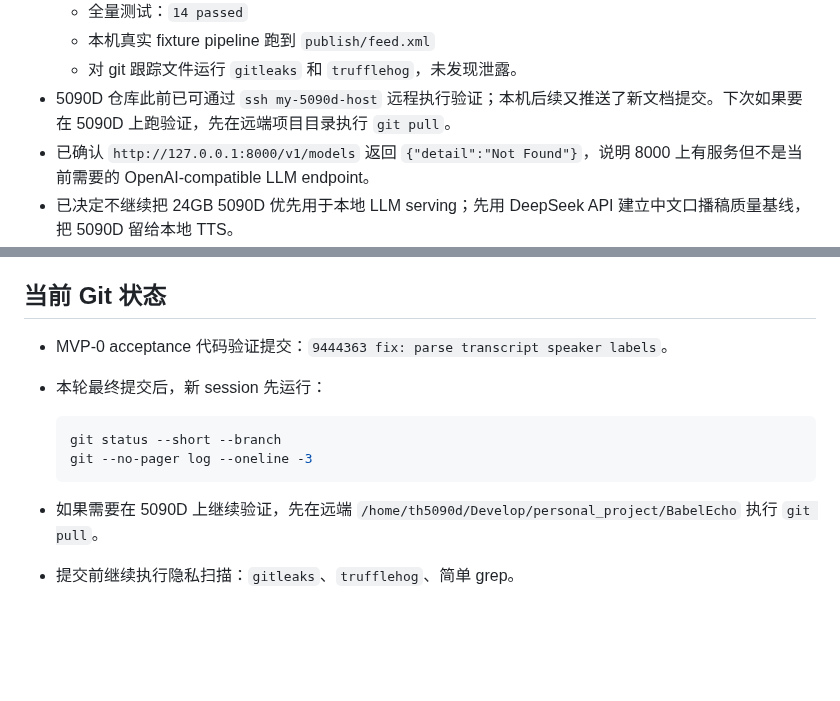
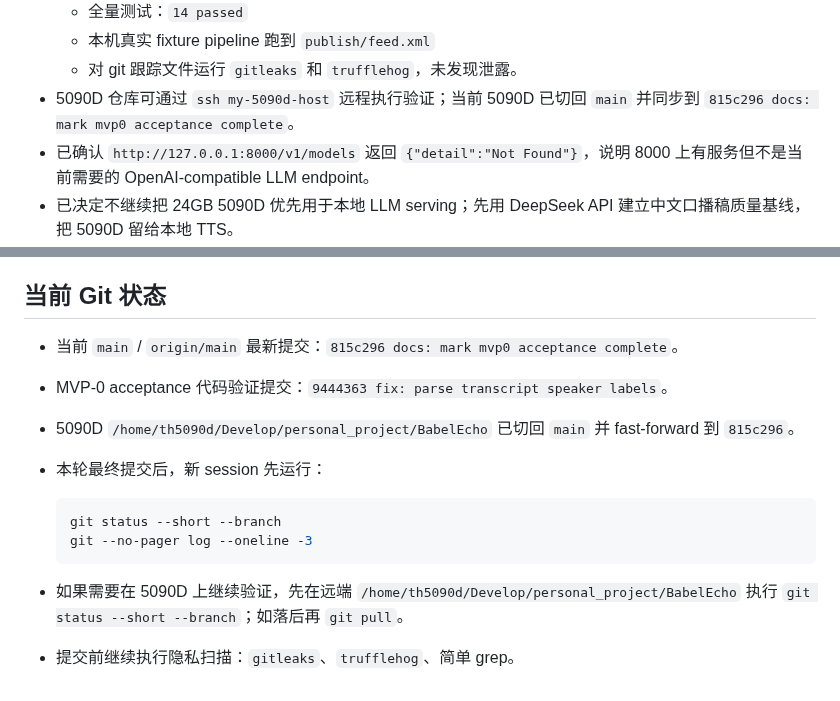
Before and after one commit to firegnu/BabelEcho, a Markdown page: HANDOFF.md, 2 parts joined by grey strips. GitHub-like rendering; blank space fills up the shorter version.

Commit message:
docs: refresh handoff after mvp0 closeout

````diff
--- a/HANDOFF.md
+++ b/HANDOFF.md
@@ -28,7 +28,7 @@
   - 全量测试：`14 passed`
   - 本机真实 fixture pipeline 跑到 `publish/feed.xml`
   - 对 git 跟踪文件运行 `gitleaks` 和 `trufflehog`，未发现泄露。
-- 5090D 仓库此前已可通过 `ssh my-5090d-host` 远程执行验证；本机后续又推送了新文档提交。下次如果要在 5090D 上跑验证，先在远端项目目录执行 `git pull`。
+- 5090D 仓库可通过 `ssh my-5090d-host` 远程执行验证；当前 5090D 已切回 `main` 并同步到 `815c296 docs: mark mvp0 acceptance complete`。
 - 已确认 `http://127.0.0.1:8000/v1/models` 返回 `{"detail":"Not Found"}`，说明 8000 上有服务但不是当前需要的 OpenAI-compatible LLM endpoint。
 - 已决定不继续把 24GB 5090D 优先用于本地 LLM serving；先用 DeepSeek API 建立中文口播稿质量基线，把 5090D 留给本地 TTS。
 - 已在 MacBook 实现 DeepSeek/OpenAI-compatible provider：
@@ -158,7 +158,9 @@
 
 ## 当前 Git 状态
 
+- 当前 `main` / `origin/main` 最新提交：`815c296 docs: mark mvp0 acceptance complete`。
 - MVP-0 acceptance 代码验证提交：`9444363 fix: parse transcript speaker labels`。
+- 5090D `/home/th5090d/Develop/personal_project/BabelEcho` 已切回 `main` 并 fast-forward 到 `815c296`。
 - 本轮最终提交后，新 session 先运行：
 
   ```bash
@@ -166,5 +168,5 @@
   git --no-pager log --oneline -3
   ```
 
-- 如果需要在 5090D 上继续验证，先在远端 `/home/th5090d/Develop/personal_project/BabelEcho` 执行 `git pull`。
+- 如果需要在 5090D 上继续验证，先在远端 `/home/th5090d/Develop/personal_project/BabelEcho` 执行 `git status --short --branch`；如落后再 `git pull`。
 - 提交前继续执行隐私扫描：`gitleaks`、`trufflehog`、简单 grep。
````
Also changed, not shown: resume-prompt.md (+4 -4 lines).
